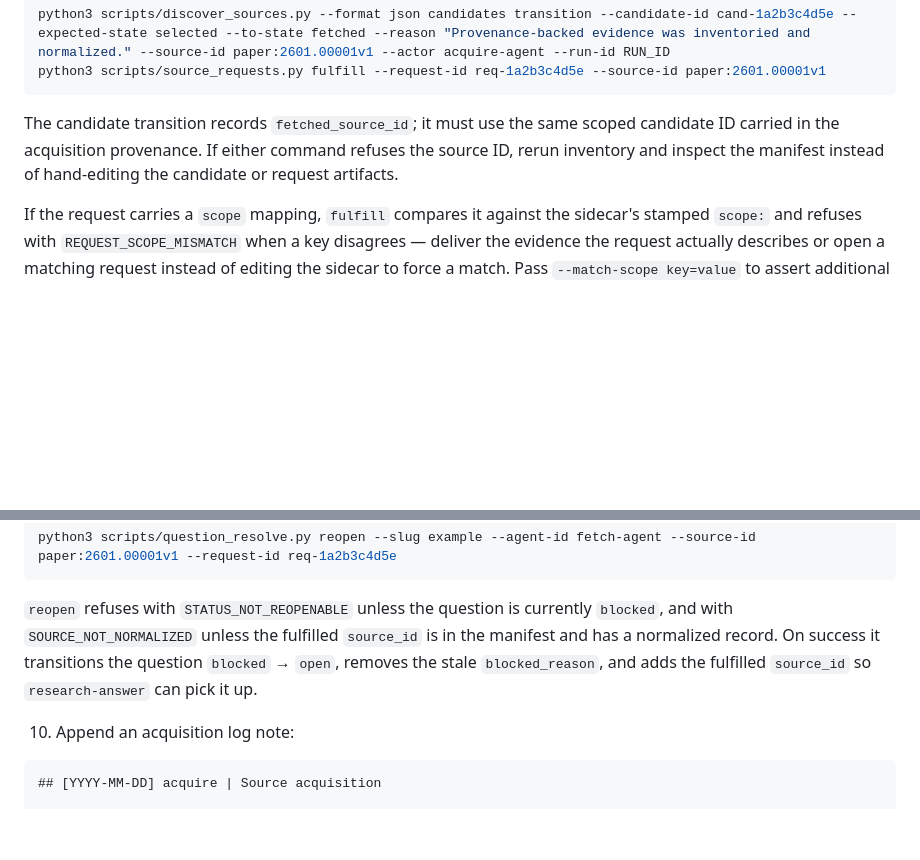
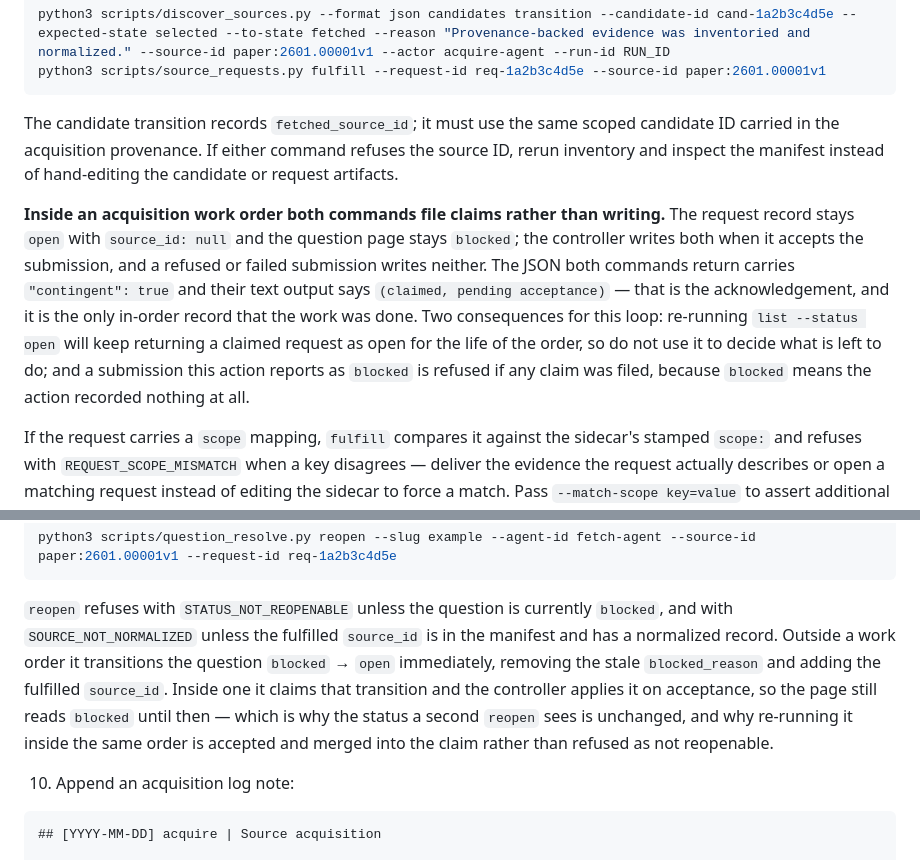
Before and after one commit to Denissvgn/evidence-wiki, a Markdown page: workspace-template/skills/research-acquire.md, 2 parts joined by grey strips. Rendered like a GitHub page; blank space fills up the shorter version.

Commit message:
Tell the provider acquirer what its own commands now leave behind
Freezing the request store for a provider acquisition order made three
sentences wrong on the surfaces a provider acquirer actually reads, and
providers are the default configuration.

The skill's step 8 described `fulfill` as writing the request and step 9
described `reopen` as transitioning the page, with no hint that inside a work
order both are claims the controller commits on acceptance. An acquirer
following it and then checking its work sees a request that still reads open
and a question that still reads blocked, and concludes it failed.

Both steps now say what happens inside an order and what the acknowledgement
is, and they carry the two consequences this loop actually hits: re-running
`list --status open` keeps returning a claimed request, so it cannot be used
to decide what is left to do; and a submission reported as `blocked` is
refused if any claim was filed, because `blocked` means the action recorded
nothing at all. Step 9 also notes that a second `reopen` inside one order is
accepted and merged rather than refused as not reopenable, which follows from
the page not moving.

`orchestration.md` said a workspace acquiring through its own providers never
reaches any of this. It now says contingency is scoped to acquisition by phase
rather than by who acquires, which is what the predicate does.

Co-Authored-By: Claude Opus 5 (1M context) <noreply@anthropic.com>

```diff
--- a/workspace-template/skills/research-acquire.md
+++ b/workspace-template/skills/research-acquire.md
@@ -222,6 +222,18 @@ python3 scripts/source_requests.py fulfill --request-id req-1a2b3c4d5e --source-
    refuses the source ID, rerun inventory and inspect the manifest instead of
    hand-editing the candidate or request artifacts.
 
+   **Inside an acquisition work order both commands file claims rather than
+   writing.** The request record stays `open` with `source_id: null` and the
+   question page stays `blocked`; the controller writes both when it accepts the
+   submission, and a refused or failed submission writes neither. The JSON both
+   commands return carries `"contingent": true` and their text output says
+   `(claimed, pending acceptance)` — that is the acknowledgement, and it is the
+   only in-order record that the work was done. Two consequences for this loop:
+   re-running `list --status open` will keep returning a claimed request as open
+   for the life of the order, so do not use it to decide what is left to do; and
+   a submission this action reports as `blocked` is refused if any claim was
+   filed, because `blocked` means the action recorded nothing at all.
+
    If the request carries a `scope` mapping, `fulfill` compares it against the
    sidecar's stamped `scope:` and refuses with `REQUEST_SCOPE_MISMATCH` when a
    key disagrees — deliver the evidence the request actually describes or open
@@ -241,9 +253,13 @@ python3 scripts/question_resolve.py reopen --slug example --agent-id fetch-agent
 
    `reopen` refuses with `STATUS_NOT_REOPENABLE` unless the question is currently
    `blocked`, and with `SOURCE_NOT_NORMALIZED` unless the fulfilled `source_id` is
-   in the manifest and has a normalized record. On success it transitions the
-   question `blocked` → `open`, removes the stale `blocked_reason`, and adds the
-   fulfilled `source_id` so `research-answer` can pick it up.
+   in the manifest and has a normalized record. Outside a work order it transitions
+   the question `blocked` → `open` immediately, removing the stale `blocked_reason`
+   and adding the fulfilled `source_id`. Inside one it claims that transition and
+   the controller applies it on acceptance, so the page still reads `blocked` until
+   then — which is why the status a second `reopen` sees is unchanged, and why
+   re-running it inside the same order is accepted and merged into the claim rather
+   than refused as not reopenable.
 
 10. Append an acquisition log note:
 
```
Also changed, not shown: workspace-template/docs/orchestration.md (+6 -4 lines).
